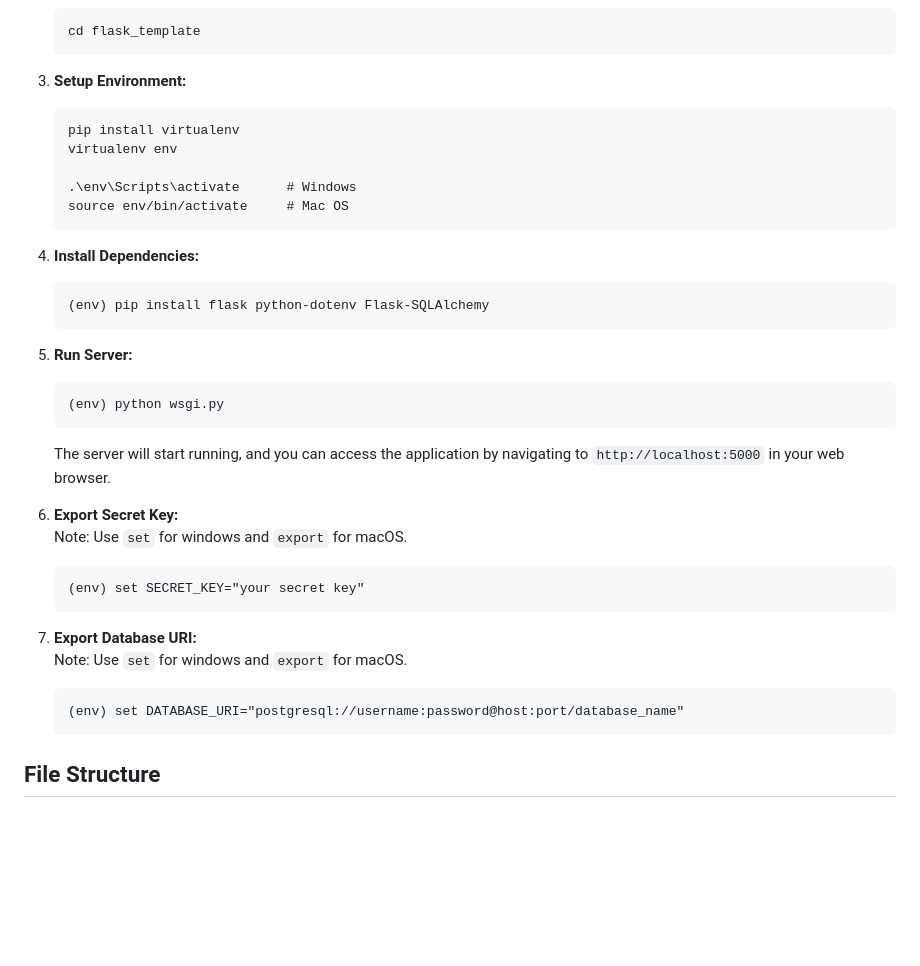
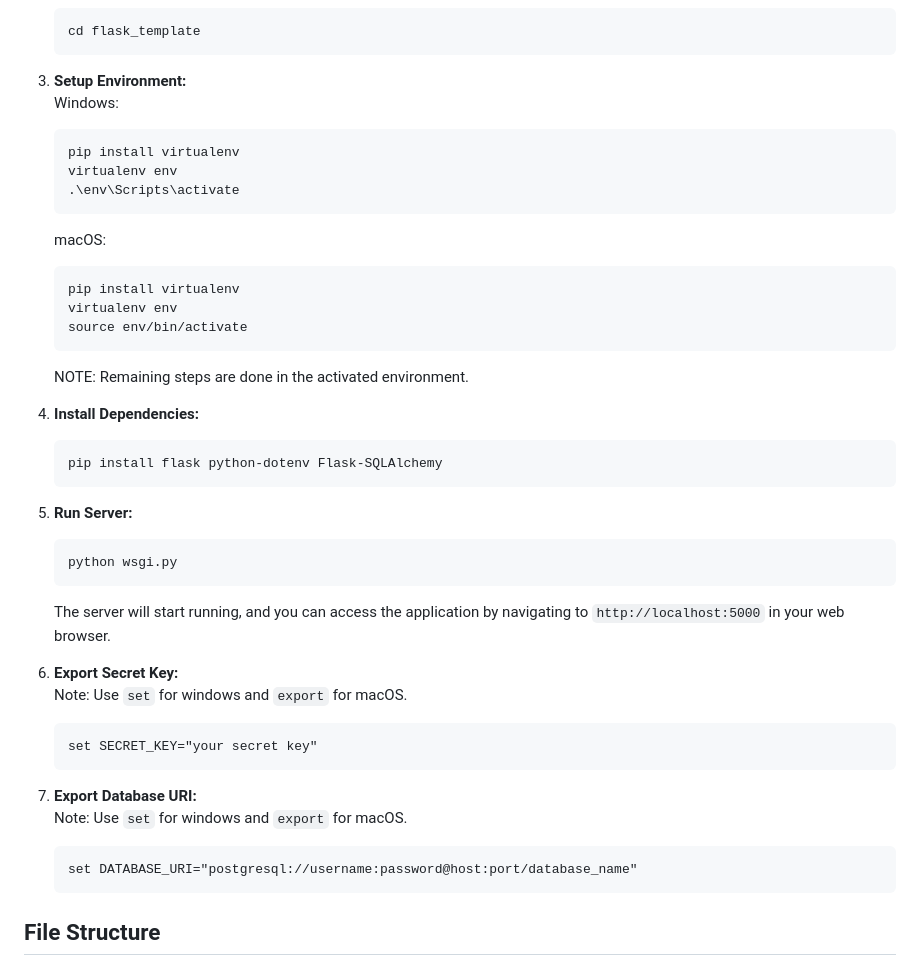
Before and after one commit to AuricFox/flask_template, a Markdown page: README.md, the part around one of its changes. Rendered like a GitHub page; blank space fills up the shorter version.

````diff
--- a/README.md
+++ b/README.md
@@ -18,22 +18,30 @@ To get started, follow these steps:
     ```
 
 3. **Setup Environment:**
+    Windows:
     ```
     pip install virtualenv
     virtualenv env
+    .\env\Scripts\activate
+    ```
 
-    .\env\Scripts\activate      # Windows
-    source env/bin/activate     # Mac OS
+    macOS:
     ```
+    pip install virtualenv
+    virtualenv env
+    source env/bin/activate
+    ```
+
+    NOTE: Remaining steps are done in the activated environment.
 
 4. **Install Dependencies:**
     ```
-    (env) pip install flask python-dotenv Flask-SQLAlchemy
+    pip install flask python-dotenv Flask-SQLAlchemy
     ```
 
 5. **Run Server:**
     ```
-    (env) python wsgi.py
+    python wsgi.py
     ```
 
     The server will start running, and you can access the application by navigating to `http://localhost:5000` in your web browser.
@@ -41,13 +49,13 @@ To get started, follow these steps:
 6. **Export Secret Key:**
     Note: Use `set` for windows and `export` for macOS.
     ```
-    (env) set SECRET_KEY="your secret key"
+    set SECRET_KEY="your secret key"
     ```
 
 7. **Export Database URI:**
     Note: Use `set` for windows and `export` for macOS.
     ```
-    (env) set DATABASE_URI="postgresql://username:password@host:port/database_name"
+    set DATABASE_URI="postgresql://username:password@host:port/database_name"
     ```
 
 ## File Structure
````
Also changed, not shown: other parts of README.md (+3 -2 lines).
